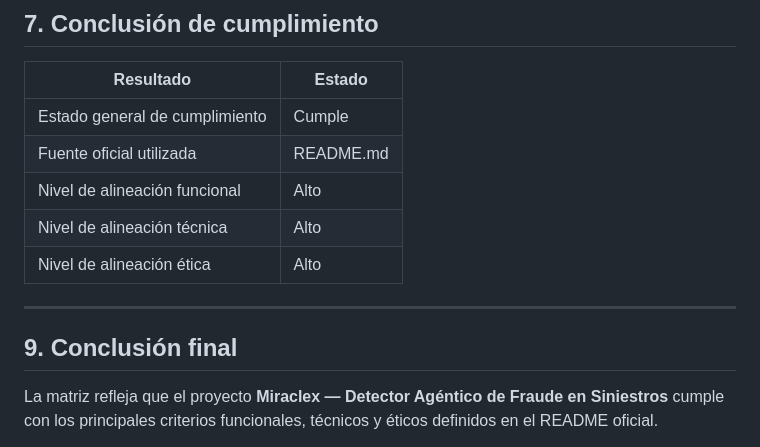
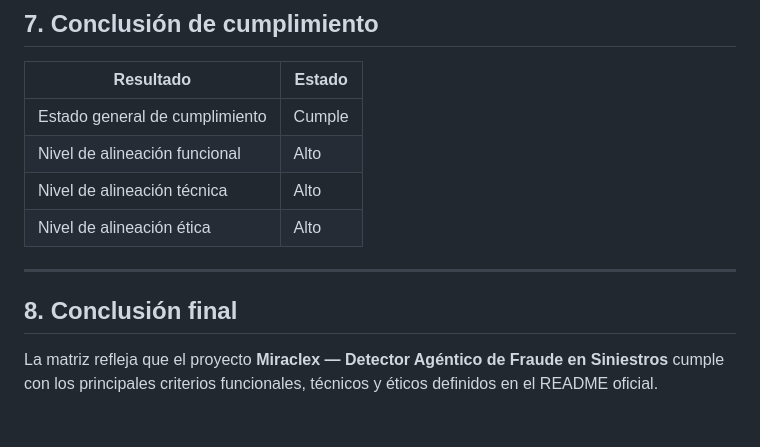
Before and after one commit to yosuSALA/Final-reto, a Markdown page: docs/MATRIZ_CUMPLIMIENTO_RETO.md, the part around the change. GitHub-like rendering; blank space fills up the shorter version.

```diff
--- a/docs/MATRIZ_CUMPLIMIENTO_RETO.md
+++ b/docs/MATRIZ_CUMPLIMIENTO_RETO.md
@@ -121,14 +121,13 @@ Estado: listo para demo funcional
 | Resultado                      | Estado                                                                         |
 | ------------------------------ | ------------------------------------------------------------------------------ |
 | Estado general de cumplimiento | Cumple                                                                         |
-| Fuente oficial utilizada       | README.md                                                                      |
 | Nivel de alineación funcional  | Alto                                                                           |
 | Nivel de alineación técnica    | Alto                                                                           |
 | Nivel de alineación ética      | Alto                                                                           |
 
 ---
 
-## 9. Conclusión final
+## 8. Conclusión final
 
 La matriz refleja que el proyecto **Miraclex — Detector Agéntico de Fraude en Siniestros** cumple con los principales criterios funcionales, técnicos y éticos definidos en el README oficial.
 
```
